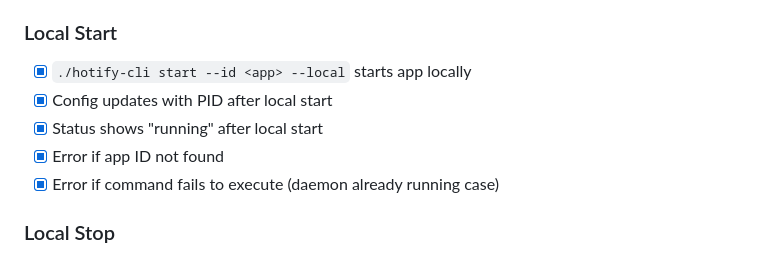
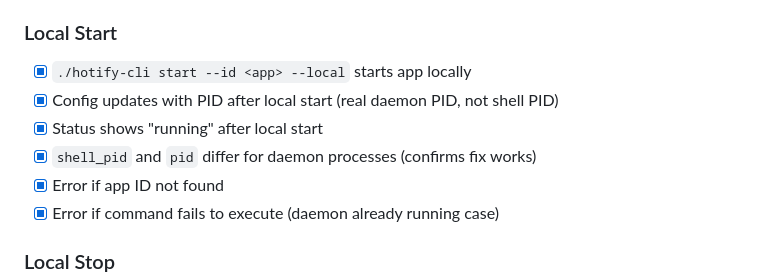
Before and after one commit to javimosch/hotify-cli, a Markdown page: docs/v2.1.0-smoke-test.md, the part around one of its changes. Drawn GitHub-style.

```diff
--- a/docs/v2.1.0-smoke-test.md
+++ b/docs/v2.1.0-smoke-test.md
@@ -30,8 +30,9 @@
 
 ### Local Start
 - [x] `./hotify-cli start --id <app> --local` starts app locally
-- [x] Config updates with PID after local start
+- [x] Config updates with PID after local start (real daemon PID, not shell PID)
 - [x] Status shows "running" after local start
+- [x] `shell_pid` and `pid` differ for daemon processes (confirms fix works)
 - [x] Error if app ID not found
 - [x] Error if command fails to execute (daemon already running case)
 
```
Also changed, not shown: other parts of docs/v2.1.0-smoke-test.md (+25 -40 lines).
